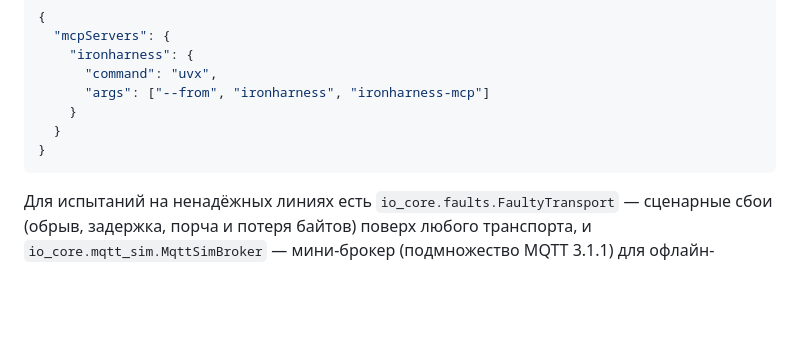
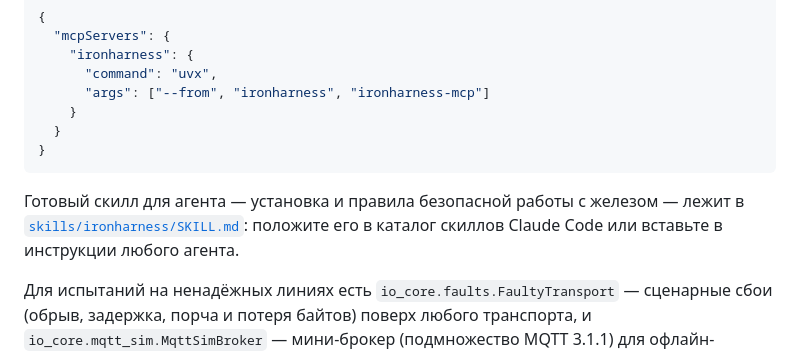
Before and after one commit to cezman/ironharness, a Markdown page: README.ru.md, the part around the change. Drawn GitHub-style; blank space fills up the shorter version.

````diff
--- a/README.ru.md
+++ b/README.ru.md
@@ -76,6 +76,10 @@ ironharness даёт «руки»: транспорты, песочницу, ж
   }
 }
 ```
+
+Готовый скилл для агента — установка и правила безопасной работы с железом — лежит
+в [`skills/ironharness/SKILL.md`](skills/ironharness/SKILL.md): положите его в каталог
+скиллов Claude Code или вставьте в инструкции любого агента.
 
 Для испытаний на ненадёжных линиях есть `io_core.faults.FaultyTransport` — сценарные
 сбои (обрыв, задержка, порча и потеря байтов) поверх любого транспорта, и
````
Also changed, not shown: README.md (+4 -0 lines), skills/ironharness/SKILL.md (added, +87 -0 lines).
